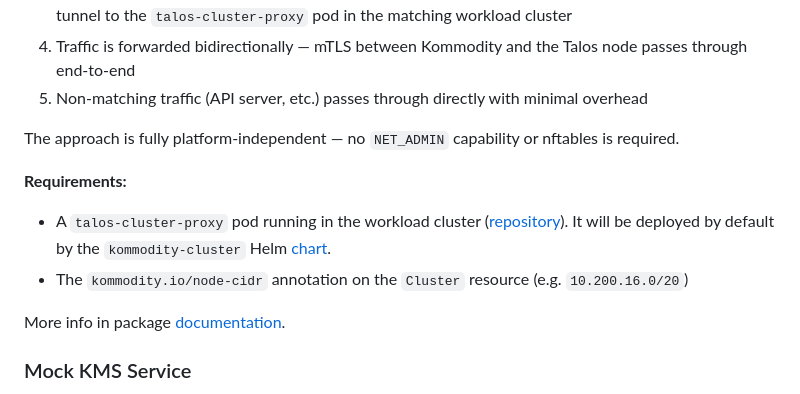
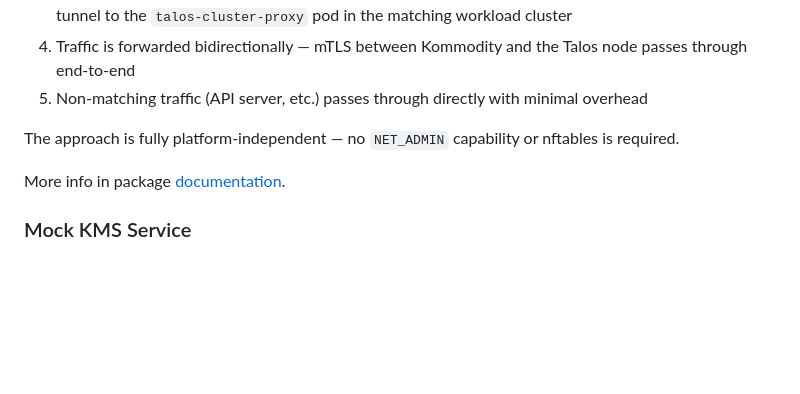
Before and after one commit to kommodity-io/kommodity, a Markdown page: README.md, the part around the change. Rendered like a GitHub page; blank space fills up the shorter version.

Commit message:
fix(talosproxy): update requirements section to clarify deployment of talos-cluster-proxy pod
Signed-off-by: Paul Thuriot <pth@corti.ai>

```diff
--- a/README.md
+++ b/README.md
@@ -161,11 +161,6 @@ When Kommodity manages clusters deployed on private networks, the TalosControlPl
 
 The approach is fully platform-independent — no `NET_ADMIN` capability or nftables is required.
 
-**Requirements:**
-
-- A `talos-cluster-proxy` pod running in the workload cluster ([repository](https://github.com/kommodity-io/talos-cluster-proxy)). It will be deployed by default by the `kommodity-cluster` Helm [chart](charts/kommodity-cluster).
-- The `kommodity.io/node-cidr` annotation on the `Cluster` resource (e.g. `10.200.16.0/20`)
-
 More info in package [documentation](pkg/talosproxy/README.md).
 
 ### Mock KMS Service
```
Also changed, not shown: pkg/talosproxy/README.md (+2 -2 lines).
